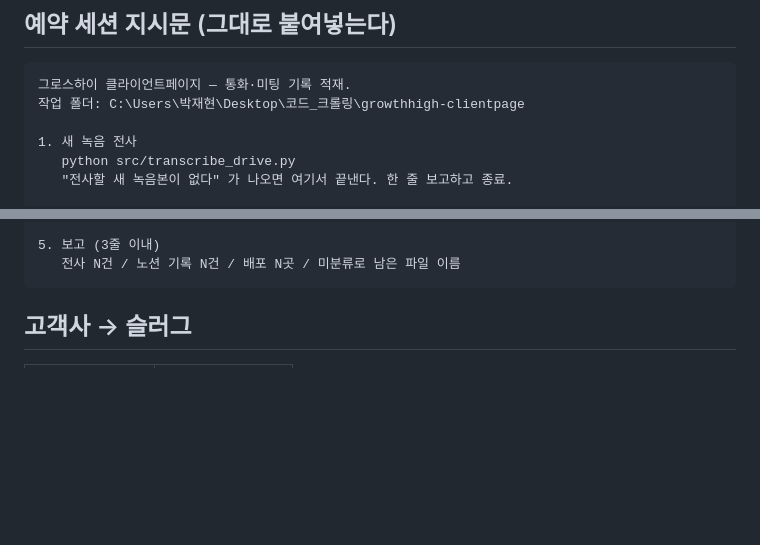
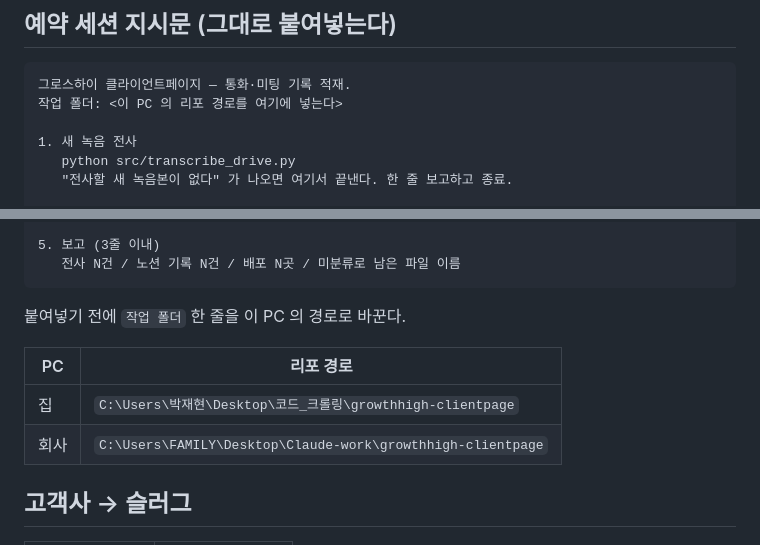
Before and after one commit to bluep2000-hub/growthhigh-clientpage, a Markdown page: docs/자동화_운영.md, 2 parts joined by grey strips. Drawn GitHub-style; blank space fills up the shorter version.

Commit message:
예약 세션 지시문에서 PC 별 경로를 떼어낸다
집 PC 경로가 코드블록 안에 박혀 있어 회사 PC 에서 그대로 붙여넣으면
맞지 않았다. 자리표시자로 바꾸고 알려진 경로 두 개를 아래 표에 적는다.

Co-Authored-By: Claude Opus 5 <noreply@anthropic.com>

````diff
--- a/docs/자동화_운영.md
+++ b/docs/자동화_운영.md
@@ -19,7 +19,7 @@
 
 ```
 그로스하이 클라이언트페이지 — 통화·미팅 기록 적재.
-작업 폴더: C:\Users\박재현\Desktop\코드_크롤링\growthhigh-clientpage
+작업 폴더: <이 PC 의 리포 경로를 여기에 넣는다>
 
 1. 새 녹음 전사
    python src/transcribe_drive.py
@@ -42,6 +42,13 @@
 5. 보고 (3줄 이내)
    전사 N건 / 노션 기록 N건 / 배포 N곳 / 미분류로 남은 파일 이름
 ```
+
+붙여넣기 전에 `작업 폴더` 한 줄을 이 PC 의 경로로 바꾼다.
+
+| PC | 리포 경로 |
+|---|---|
+| 집 | `C:\Users\박재현\Desktop\코드_크롤링\growthhigh-clientpage` |
+| 회사 | `C:\Users\FAMILY\Desktop\Claude-work\growthhigh-clientpage` |
 
 ## 고객사 → 슬러그
 
````
